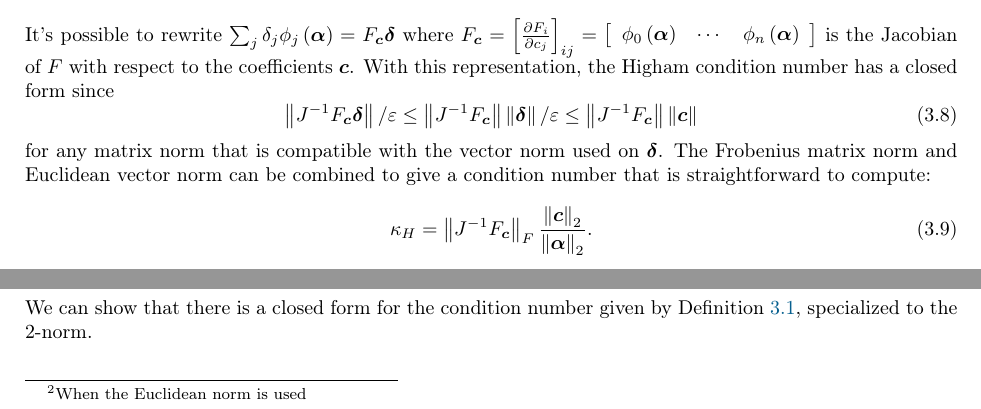
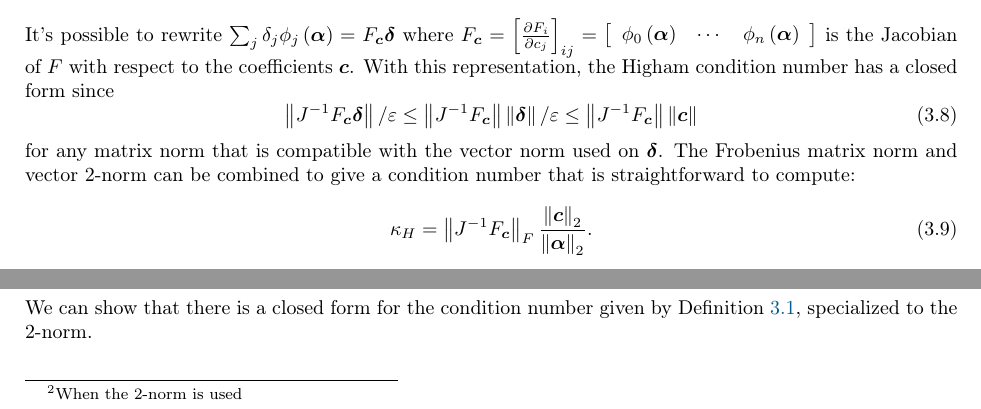
Before and after one commit to dhermes/condition-number-bezier-curve-intersection, a LaTeX paper (doc/paper.tex): two parts of page 3 of 7, joined at a grey line, cut so that both start at the same text. Compiled offline with pdfLaTeX.

Commit message:
Replacing "Euclidean norm" with 2-norm.
This is to agree with the title and other usage throughout.

```diff
--- a/doc/paper.tex
+++ b/doc/paper.tex
@@ -214,7 +214,7 @@ Higham condition number has a closed form since
   \bm{c} \right \rVert
 \end{equation}
 for any matrix norm that is compatible with the vector norm used on
-\(\bm{\delta}\). The Frobenius matrix norm and Euclidean vector norm can be
+\(\bm{\delta}\). The Frobenius matrix norm and vector 2-norm can be
 combined to give a condition number that is straightforward to compute:
 \begin{equation}\label{eq:higham-cond-num}
   \kappa_H = \left \lVert J^{-1} F_{\bm{c}} \right \rVert_F
@@ -231,7 +231,7 @@ by \(\left|\delta_j\right| \leq \eps \left|c_j\right|\) and allows
 perturbations in zero coefficients.
 When specialized to planar B\'{e}zier curves, we'll show in
 Theorem~\ref{thm:kappa-closed-form} that \(\kappa_{\alpha}\) has a closed form
-as well\footnote{When the Euclidean norm is used}. In addition, this closed
+as well\footnote{When the 2-norm is used}. In addition, this closed
 form shows that \(\kappa_{\alpha}\) is a natural extension of the
 one-dimensional equivalent given in~\eqref{eq:bernstein-cond-num} below.
 
```
Also changed, not shown: doc/paper.pdf.
